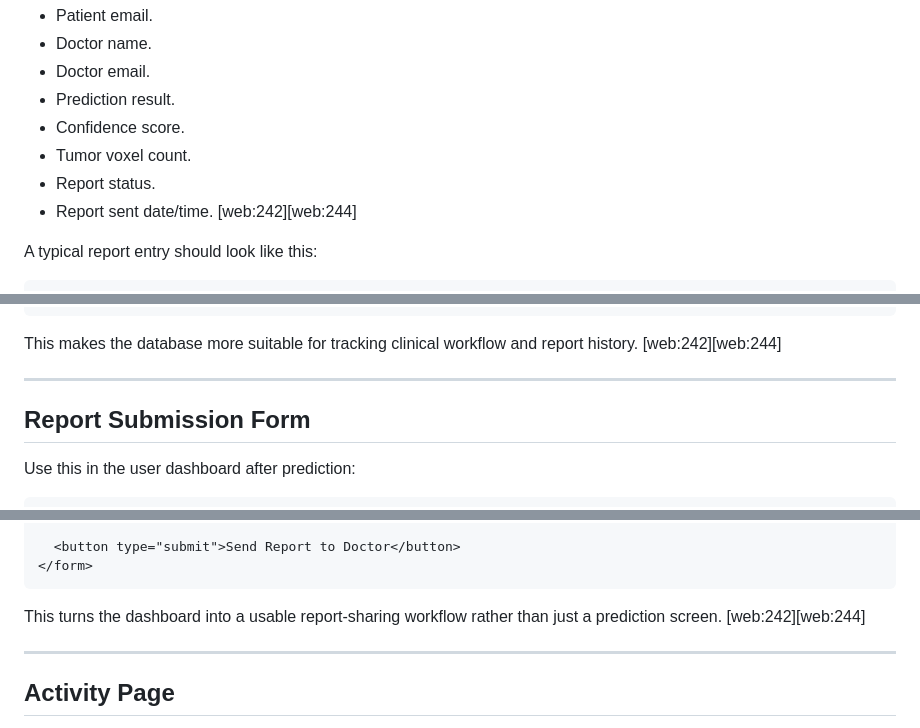
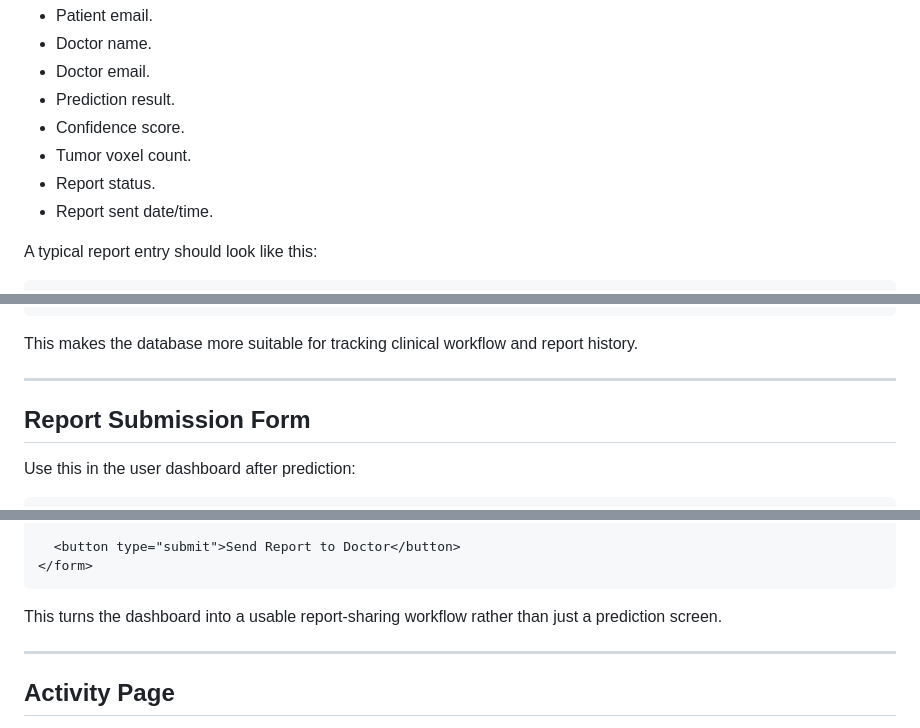
Before and after one commit to manojroyal422/BRAIN-TUMOR-SEGMENTATION-FROM-MUTLI-MODEL-MRI., a Markdown page: README.md, 3 parts joined by grey strips. Drawn GitHub-style.

````diff
--- a/README.md
+++ b/README.md
@@ -167,7 +167,7 @@ Each report should store the following fields:
 - Confidence score.
 - Tumor voxel count.
 - Report status.
-- Report sent date/time. [web:242][web:244]
+- Report sent date/time.
 
 A typical report entry should look like this:
 
@@ -229,7 +229,7 @@ CREATE TABLE IF NOT EXISTS reports (
 );
 ```
 
-This makes the database more suitable for tracking clinical workflow and report history. [web:242][web:244]
+This makes the database more suitable for tracking clinical workflow and report history.
 
 ---
 
@@ -250,7 +250,7 @@ Use this in the user dashboard after prediction:
 </form>
 ```
 
-This turns the dashboard into a usable report-sharing workflow rather than just a prediction screen. [web:242][web:244]
+This turns the dashboard into a usable report-sharing workflow rather than just a prediction screen.
 
 ---
 
````
Also changed, not shown: other parts of README.md (+11 -12 lines).
